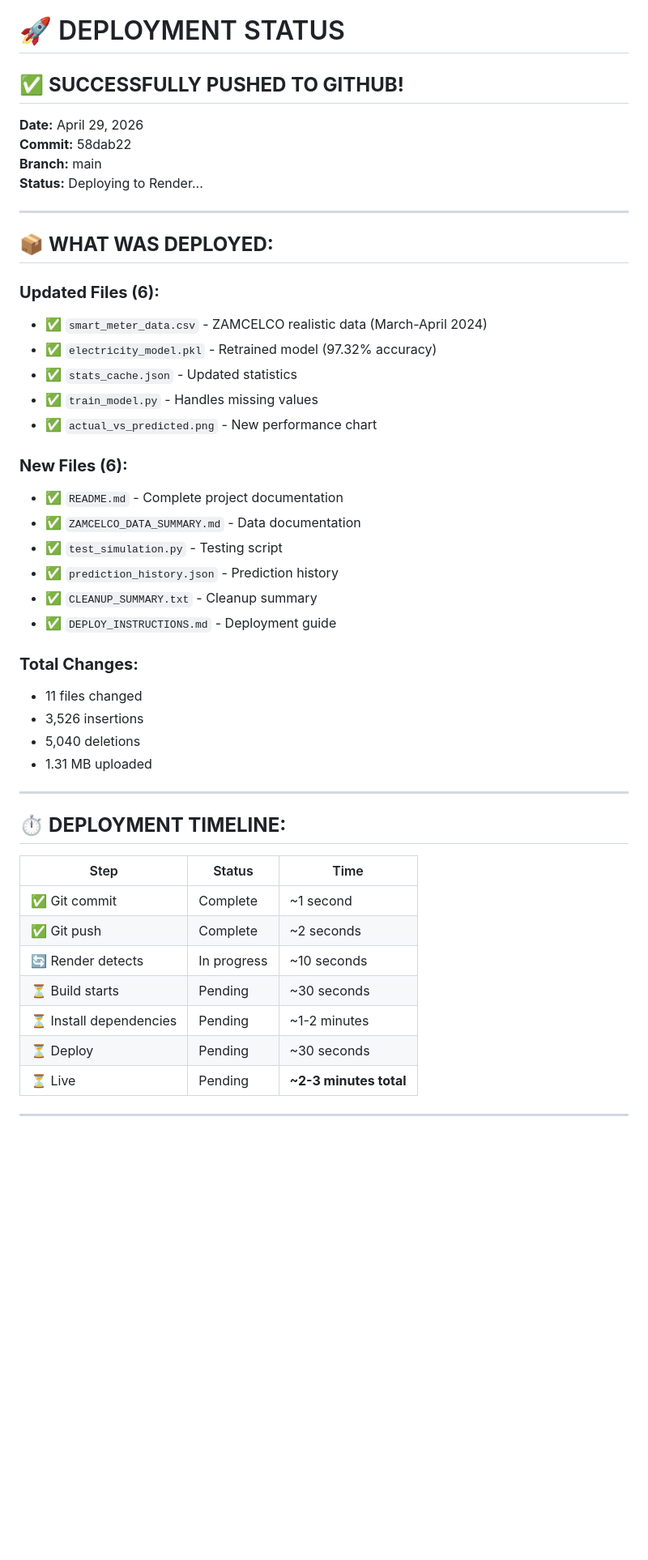
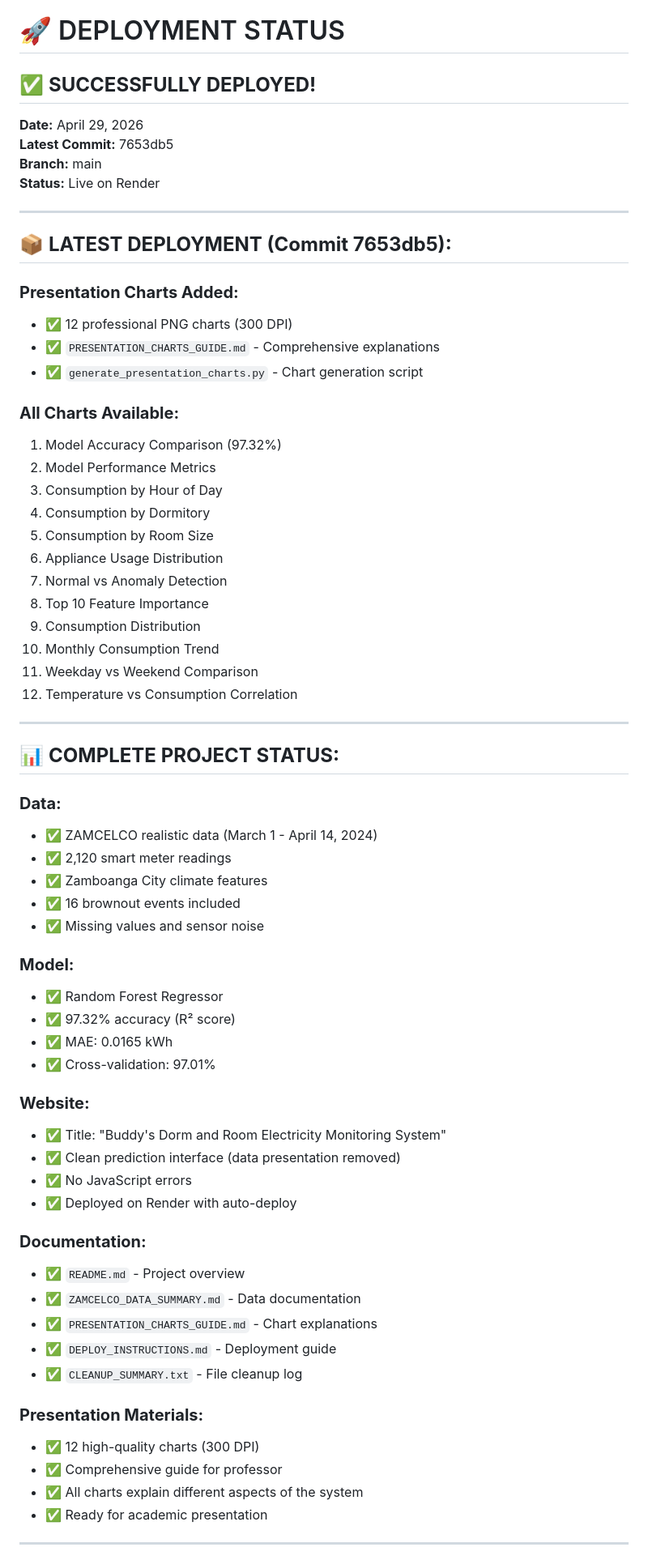
Before and after one commit to Jaslemkaril/MachineLearning-, a Markdown page: DEPLOYMENT_STATUS.md, the part around one of its changes. Shown at 81% size. GitHub-like rendering; blank space fills up the shorter version.

Commit message:
Update deployment status with presentation charts info

```diff
--- a/DEPLOYMENT_STATUS.md
+++ b/DEPLOYMENT_STATUS.md
@@ -1,50 +1,70 @@
 # 🚀 DEPLOYMENT STATUS
 
-## ✅ **SUCCESSFULLY PUSHED TO GITHUB!**
+## ✅ **SUCCESSFULLY DEPLOYED!**
 
 **Date:** April 29, 2026
-**Commit:** 58dab22
+**Latest Commit:** 7653db5
 **Branch:** main
-**Status:** Deploying to Render...
+**Status:** Live on Render
 
 ---
 
-## 📦 **WHAT WAS DEPLOYED:**
+## 📦 **LATEST DEPLOYMENT (Commit 7653db5):**
 
-### **Updated Files (6):**
-- ✅ `smart_meter_data.csv` - ZAMCELCO realistic data (March-April 2024)
-- ✅ `electricity_model.pkl` - Retrained model (97.32% accuracy)
-- ✅ `stats_cache.json` - Updated statistics
-- ✅ `train_model.py` - Handles missing values
-- ✅ `actual_vs_predicted.png` - New performance chart
+### **Presentation Charts Added:**
+- ✅ 12 professional PNG charts (300 DPI)
+- ✅ `PRESENTATION_CHARTS_GUIDE.md` - Comprehensive explanations
+- ✅ `generate_presentation_charts.py` - Chart generation script
 
-### **New Files (6):**
-- ✅ `README.md` - Complete project documentation
-- ✅ `ZAMCELCO_DATA_SUMMARY.md` - Data documentation
-- ✅ `test_simulation.py` - Testing script
-- ✅ `prediction_history.json` - Prediction history
-- ✅ `CLEANUP_SUMMARY.txt` - Cleanup summary
-- ✅ `DEPLOY_INSTRUCTIONS.md` - Deployment guide
-
-### **Total Changes:**
-- 11 files changed
-- 3,526 insertions
-- 5,040 deletions
-- 1.31 MB uploaded
+### **All Charts Available:**
+1. Model Accuracy Comparison (97.32%)
+2. Model Performance Metrics
+3. Consumption by Hour of Day
+4. Consumption by Dormitory
+5. Consumption by Room Size
+6. Appliance Usage Distribution
+7. Normal vs Anomaly Detection
+8. Top 10 Feature Importance
+9. Consumption Distribution
+10. Monthly Consumption Trend
+11. Weekday vs Weekend Comparison
+12. Temperature vs Consumption Correlation
 
 ---
 
-## ⏱️ **DEPLOYMENT TIMELINE:**
+## 📊 **COMPLETE PROJECT STATUS:**
 
-| Step | Status | Time |
-|------|--------|------|
-| ✅ Git commit | Complete | ~1 second |
-| ✅ Git push | Complete | ~2 seconds |
-| 🔄 Render detects | In progress | ~10 seconds |
-| ⏳ Build starts | Pending | ~30 seconds |
-| ⏳ Install dependencies | Pending | ~1-2 minutes |
-| ⏳ Deploy | Pending | ~30 seconds |
-| ⏳ Live | Pending | **~2-3 minutes total** |
+### **Data:**
+- ✅ ZAMCELCO realistic data (March 1 - April 14, 2024)
+- ✅ 2,120 smart meter readings
+- ✅ Zamboanga City climate features
+- ✅ 16 brownout events included
+- ✅ Missing values and sensor noise
+
+### **Model:**
+- ✅ Random Forest Regressor
+- ✅ 97.32% accuracy (R² score)
+- ✅ MAE: 0.0165 kWh
+- ✅ Cross-validation: 97.01%
+
+### **Website:**
+- ✅ Title: "Buddy's Dorm and Room Electricity Monitoring System"
+- ✅ Clean prediction interface (data presentation removed)
+- ✅ No JavaScript errors
+- ✅ Deployed on Render with auto-deploy
+
+### **Documentation:**
+- ✅ `README.md` - Project overview
+- ✅ `ZAMCELCO_DATA_SUMMARY.md` - Data documentation
+- ✅ `PRESENTATION_CHARTS_GUIDE.md` - Chart explanations
+- ✅ `DEPLOY_INSTRUCTIONS.md` - Deployment guide
+- ✅ `CLEANUP_SUMMARY.txt` - File cleanup log
+
+### **Presentation Materials:**
+- ✅ 12 high-quality charts (300 DPI)
+- ✅ Comprehensive guide for professor
+- ✅ All charts explain different aspects of the system
+- ✅ Ready for academic presentation
 
 ---
 
```
Also changed, not shown: other parts of DEPLOYMENT_STATUS.md (+38 -198 lines).
